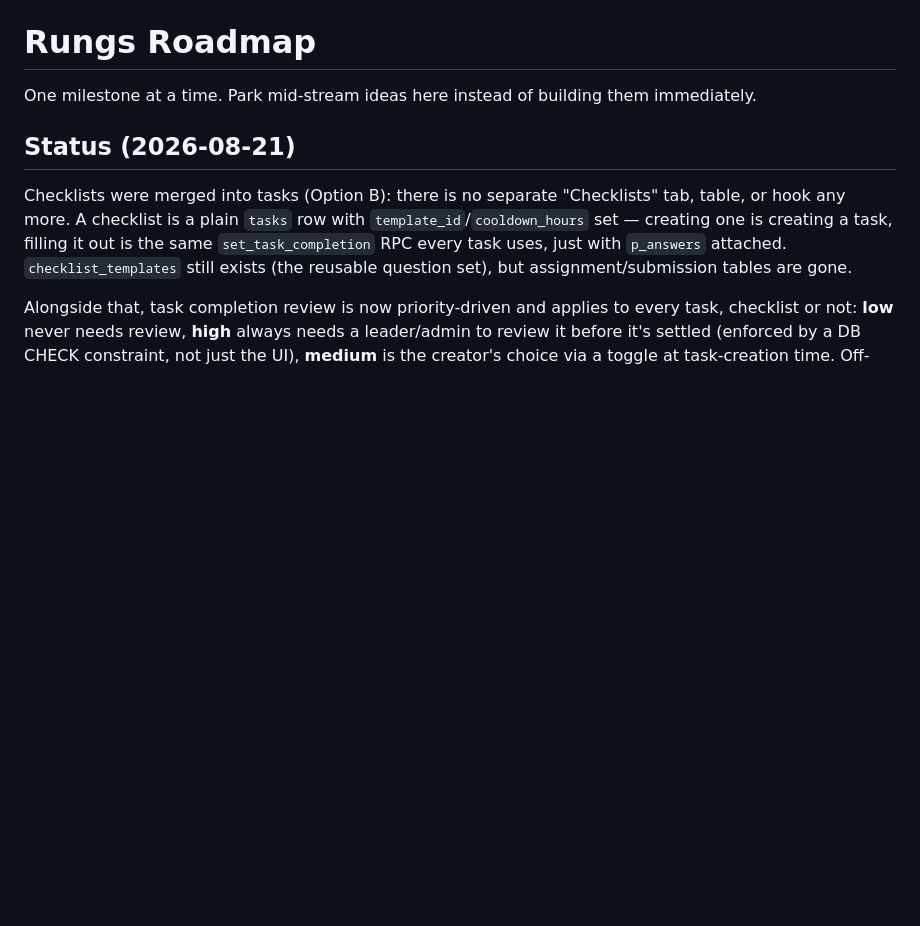
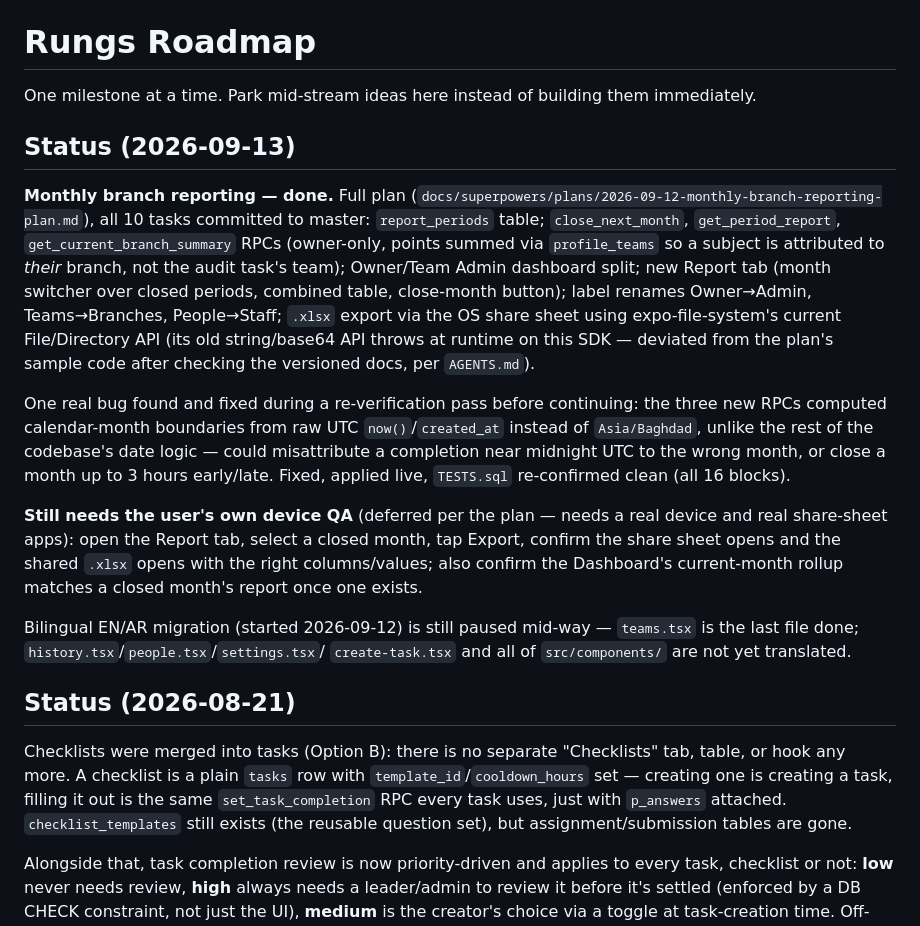
Before and after one commit to ahmedhij12/org_task_tracker, a Markdown page: ROADMAP.md, the part around the change. GitHub-like rendering; blank space fills up the shorter version.

Commit message:
Log monthly branch reporting as done in ROADMAP.md
Co-Authored-By: Claude Sonnet 5 <noreply@anthropic.com>

```diff
--- a/ROADMAP.md
+++ b/ROADMAP.md
@@ -1,6 +1,37 @@
 # Rungs Roadmap
 
 One milestone at a time. Park mid-stream ideas here instead of building them immediately.
+
+## Status (2026-09-13)
+
+**Monthly branch reporting — done.** Full plan
+(`docs/superpowers/plans/2026-09-12-monthly-branch-reporting-plan.md`), all 10
+tasks committed to master: `report_periods` table; `close_next_month`,
+`get_period_report`, `get_current_branch_summary` RPCs (owner-only, points
+summed via `profile_teams` so a subject is attributed to *their* branch, not
+the audit task's team); Owner/Team Admin dashboard split; new Report tab
+(month switcher over closed periods, combined table, close-month button); label
+renames Owner→Admin, Teams→Branches, People→Staff; `.xlsx` export via the OS
+share sheet using expo-file-system's current File/Directory API (its old
+string/base64 API throws at runtime on this SDK — deviated from the plan's
+sample code after checking the versioned docs, per `AGENTS.md`).
+
+One real bug found and fixed during a re-verification pass before continuing:
+the three new RPCs computed calendar-month boundaries from raw UTC
+`now()`/`created_at` instead of `Asia/Baghdad`, unlike the rest of the
+codebase's date logic — could misattribute a completion near midnight UTC to
+the wrong month, or close a month up to 3 hours early/late. Fixed, applied
+live, `TESTS.sql` re-confirmed clean (all 16 blocks).
+
+**Still needs the user's own device QA** (deferred per the plan — needs a
+real device and real share-sheet apps): open the Report tab, select a closed
+month, tap Export, confirm the share sheet opens and the shared `.xlsx` opens
+with the right columns/values; also confirm the Dashboard's current-month
+rollup matches a closed month's report once one exists.
+
+Bilingual EN/AR migration (started 2026-09-12) is still paused mid-way —
+`teams.tsx` is the last file done; `history.tsx`/`people.tsx`/`settings.tsx`/
+`create-task.tsx` and all of `src/components/` are not yet translated.
 
 ## Status (2026-08-21)
 
```
